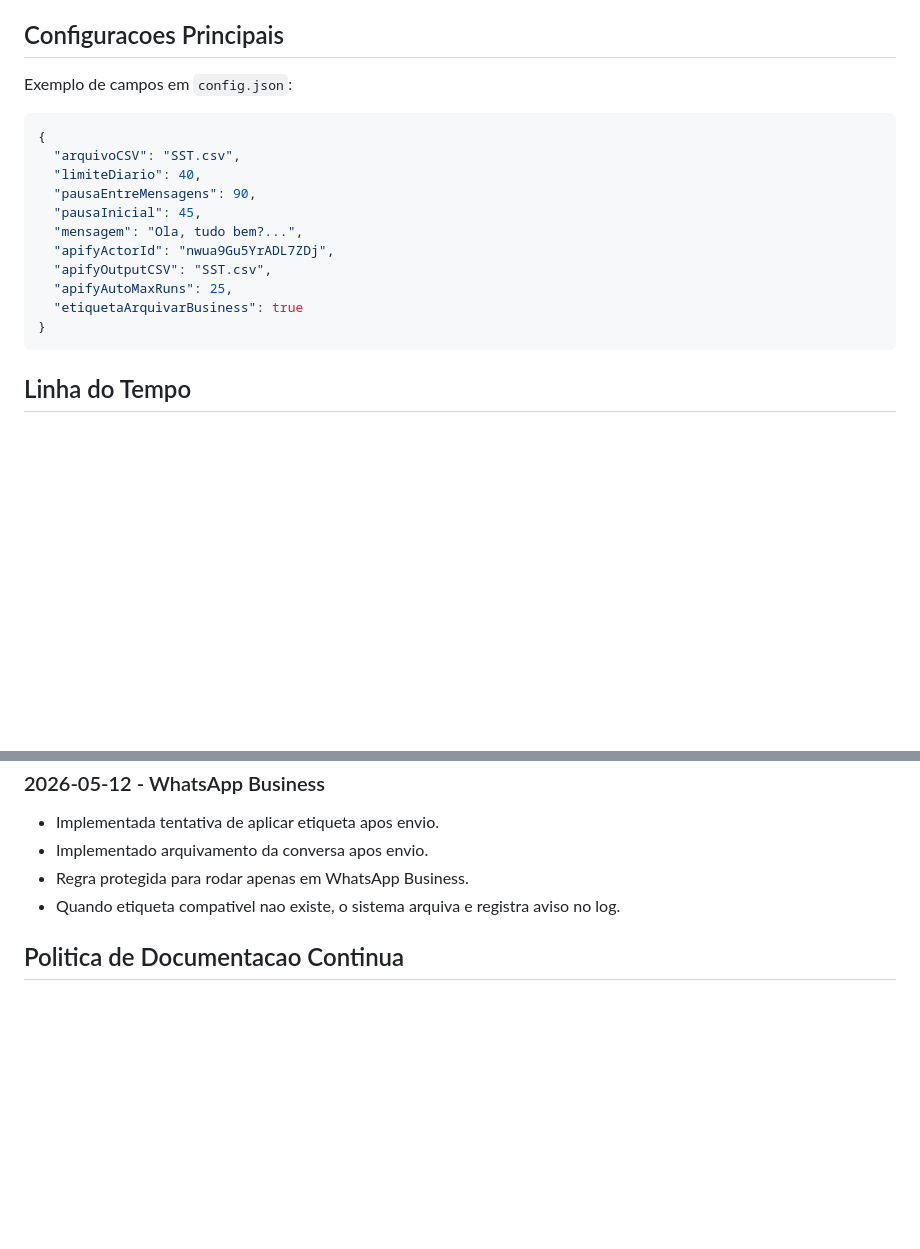
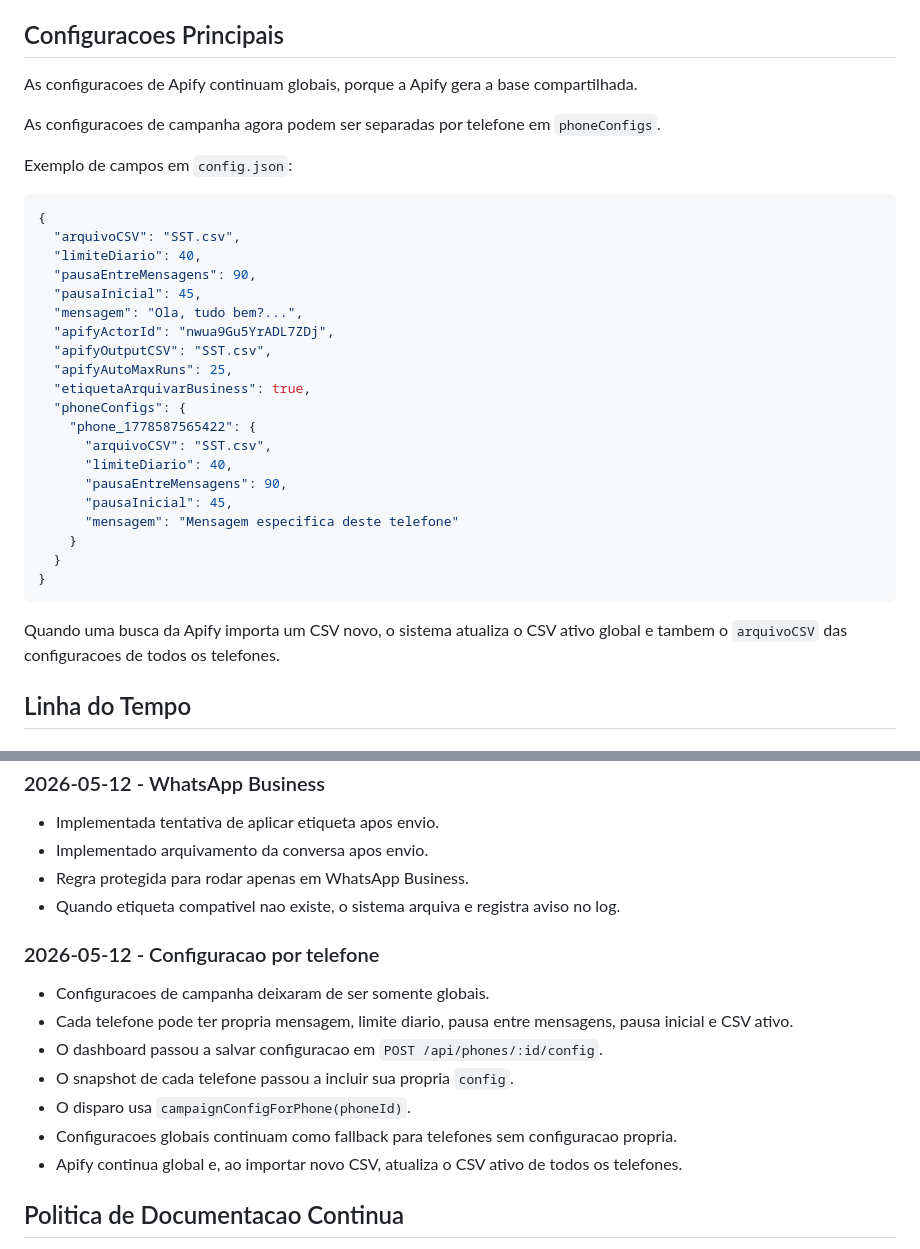
Before and after one commit to wendersounet-netizen/botzap, a Markdown page: README.md, 2 parts joined by grey strips. GitHub-like rendering; blank space fills up the shorter version.

Commit message:
Add per-phone campaign settings

````diff
--- a/README.md
+++ b/README.md
@@ -224,6 +224,10 @@ Observacao: a biblioteca permite aplicar etiquetas existentes, mas nao fornece c
 
 ## Configuracoes Principais
 
+As configuracoes de Apify continuam globais, porque a Apify gera a base compartilhada.
+
+As configuracoes de campanha agora podem ser separadas por telefone em `phoneConfigs`.
+
 Exemplo de campos em `config.json`:
 
 ```json
@@ -236,9 +240,20 @@ Exemplo de campos em `config.json`:
   "apifyActorId": "nwua9Gu5YrADL7ZDj",
   "apifyOutputCSV": "SST.csv",
   "apifyAutoMaxRuns": 25,
-  "etiquetaArquivarBusiness": true
+  "etiquetaArquivarBusiness": true,
+  "phoneConfigs": {
+    "phone_1778587565422": {
+      "arquivoCSV": "SST.csv",
+      "limiteDiario": 40,
+      "pausaEntreMensagens": 90,
+      "pausaInicial": 45,
+      "mensagem": "Mensagem especifica deste telefone"
+    }
+  }
 }
 ```
+
+Quando uma busca da Apify importa um CSV novo, o sistema atualiza o CSV ativo global e tambem o `arquivoCSV` das configuracoes de todos os telefones.
 
 ## Linha do Tempo
 
@@ -307,6 +322,16 @@ Exemplo de campos em `config.json`:
 - Regra protegida para rodar apenas em WhatsApp Business.
 - Quando etiqueta compativel nao existe, o sistema arquiva e registra aviso no log.
 
+### 2026-05-12 - Configuracao por telefone
+
+- Configuracoes de campanha deixaram de ser somente globais.
+- Cada telefone pode ter propria mensagem, limite diario, pausa entre mensagens, pausa inicial e CSV ativo.
+- O dashboard passou a salvar configuracao em `POST /api/phones/:id/config`.
+- O snapshot de cada telefone passou a incluir sua propria `config`.
+- O disparo usa `campaignConfigForPhone(phoneId)`.
+- Configuracoes globais continuam como fallback para telefones sem configuracao propria.
+- Apify continua global e, ao importar novo CSV, atualiza o CSV ativo de todos os telefones.
+
 ## Politica de Documentacao Continua
 
 Sempre que uma nova funcionalidade, ajuste ou correcao for finalizada, este README deve ser atualizado mantendo a linha do tempo.
````
